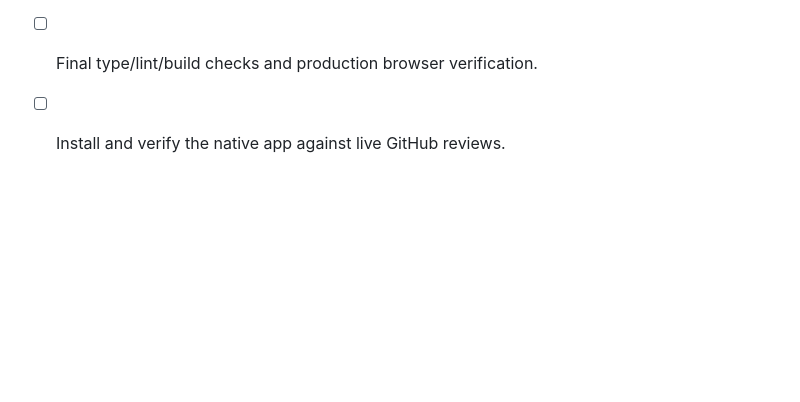
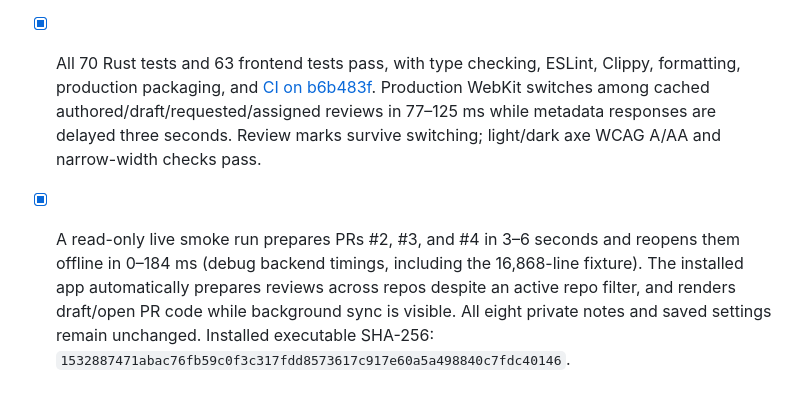
Before and after one commit to crs48/diffcity, a Markdown page: docs/implementation.md, the part around the change. GitHub-like rendering; blank space fills up the shorter version.

Commit message:
docs: record review prefetch and native switching verification
- Record 70 Rust and 63 frontend tests, production UI checks, and successful CI.
- Document live preparation and offline reopening timings for complex GitHub PRs.
- Verify native background preparation across repo filters and preservation of private notes and settings.

```diff
--- a/docs/implementation.md
+++ b/docs/implementation.md
@@ -352,5 +352,5 @@ The prefetch queue includes drafts and prioritizes authored PRs, then requested
 Background capture preserves revision-specific notes and guides, never writes back existing progress, and defers progress transfer until the new revision is opened. Intermediate prefetched revisions without review progress are skipped during transfer. Stale async responses are ignored after navigation; new revisions never replace code under the reader.
 
 - [x] Regression coverage verifies offline cached opens while a network lock is held, interruption and foreground priority, revision freshness, progress transfer at open time, queue membership/order/deduplication/backoff, slow GitHub responses, rapid switching, and restoration before directory discovery completes.
-- [ ] Final type/lint/build checks and production browser verification.
-- [ ] Install and verify the native app against live GitHub reviews.
+- [x] All 70 Rust tests and 63 frontend tests pass, with type checking, ESLint, Clippy, formatting, production packaging, and [CI on b6b483f](https://github.com/crs48/diffcity/actions/runs/39662528011). Production WebKit switches among cached authored/draft/requested/assigned reviews in 77–125 ms while metadata responses are delayed three seconds. Review marks survive switching; light/dark axe WCAG A/AA and narrow-width checks pass.
+- [x] A read-only live smoke run prepares PRs #2, #3, and #4 in 3–6 seconds and reopens them offline in 0–184 ms (debug backend timings, including the 16,868-line fixture). The installed app automatically prepares reviews across repos despite an active repo filter, and renders draft/open PR code while background sync is visible. All eight private notes and saved settings remain unchanged. Installed executable SHA-256: `1532887471abac76fb59c0f3c317fdd8573617c917e60a5a498840c7fdc40146`.
```
